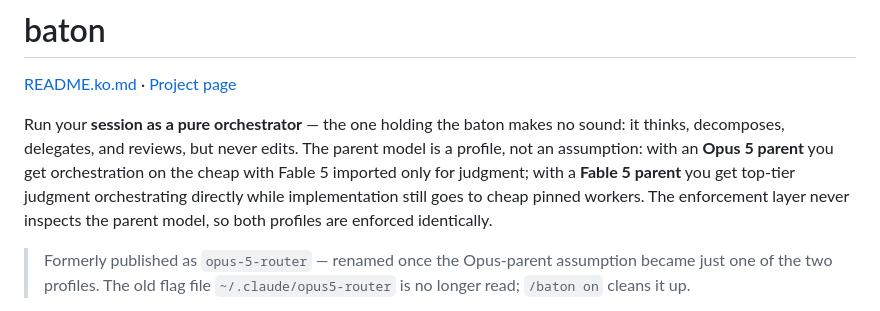
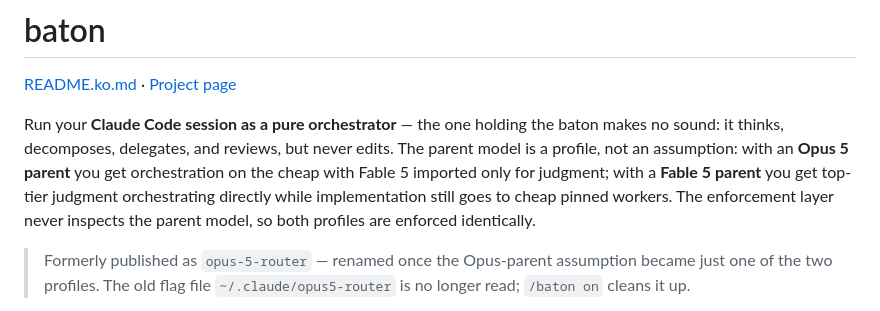
Before and after one commit to KyongSik-Yoon/baton, a Markdown page: README.md, the part around the change. GitHub-like rendering.

```diff
--- a/README.md
+++ b/README.md
@@ -2,7 +2,7 @@
 
 [README.ko.md](README.ko.md) · [Project page](https://kyongsik-yoon.github.io/baton/)
 
-Run your **session as a pure orchestrator** — the one holding the baton makes no sound: it thinks, decomposes, delegates, and reviews, but never edits. The parent model is a profile, not an assumption: with an **Opus 5 parent** you get orchestration on the cheap with Fable 5 imported only for judgment; with a **Fable 5 parent** you get top-tier judgment orchestrating directly while implementation still goes to cheap pinned workers. The enforcement layer never inspects the parent model, so both profiles are enforced identically.
+Run your **Claude Code session as a pure orchestrator** — the one holding the baton makes no sound: it thinks, decomposes, delegates, and reviews, but never edits. The parent model is a profile, not an assumption: with an **Opus 5 parent** you get orchestration on the cheap with Fable 5 imported only for judgment; with a **Fable 5 parent** you get top-tier judgment orchestrating directly while implementation still goes to cheap pinned workers. The enforcement layer never inspects the parent model, so both profiles are enforced identically.
 
 > Formerly published as `opus-5-router` — renamed once the Opus-parent assumption became just one of the two profiles. The old flag file `~/.claude/opus5-router` is no longer read; `/baton on` cleans it up.
 
```
Also changed, not shown: README.ko.md (+1 -1 lines).
